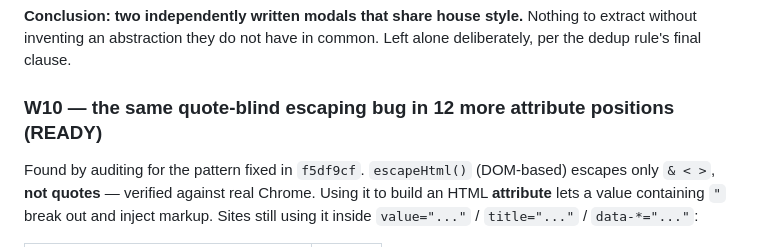
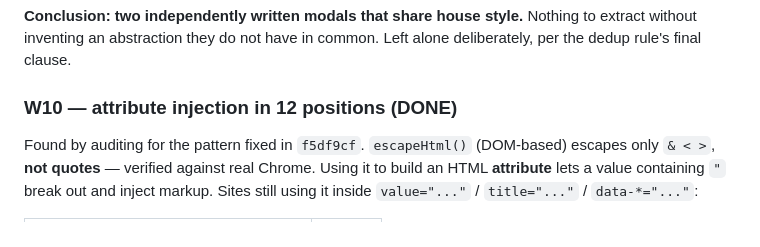
Before and after one commit to ArndRosemeier/Expert, a Markdown page: docs/ORCHESTRATION.md, the part around the change. Drawn GitHub-style.

Commit message:
docs(board): W10 heading reflects DONE

```diff
--- a/docs/ORCHESTRATION.md
+++ b/docs/ORCHESTRATION.md
@@ -236,7 +236,7 @@ percentage metric**, not duplicated logic:
 extract without inventing an abstraction they do not have in common. Left alone
 deliberately, per the dedup rule's final clause.
 
-### W10 — the same quote-blind escaping bug in 12 more attribute positions (READY)
+### W10 — attribute injection in 12 positions (DONE)
 
 Found by auditing for the pattern fixed in `f5df9cf`. `escapeHtml()` (DOM-based) escapes
 only `& < >`, **not quotes** — verified against real Chrome. Using it to build an HTML
```
